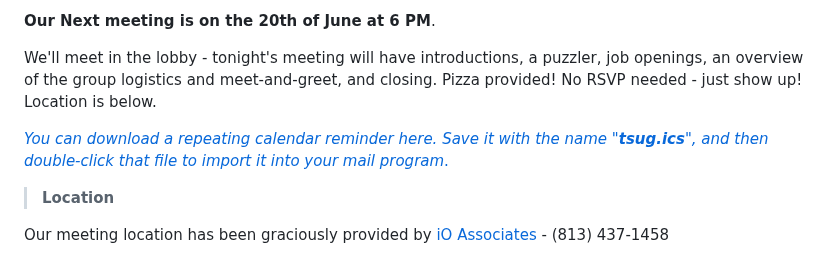
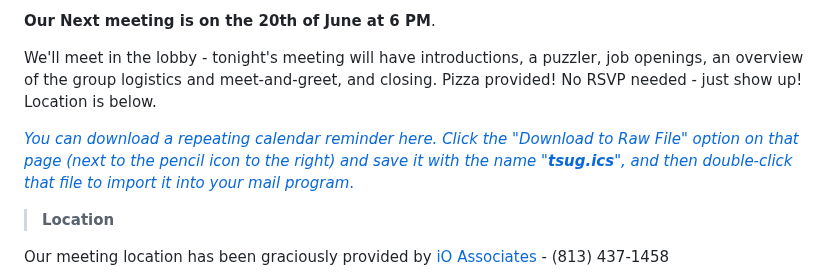
Before and after one commit to David-Seis/TSUG, a Markdown page: README.md, the part around the change. Drawn GitHub-style.

Commit message:
Updated Download button

```diff
--- a/README.md
+++ b/README.md
@@ -11,7 +11,7 @@
 <p><b>Our Next meeting is on the 20th of June at 6 PM</b>.</p>
 We'll meet in the lobby - tonight's meeting will have introductions, a puzzler, job openings, an overview of the group logistics and meet-and-greet, and closing. Pizza provided! No RSVP needed - just show up! Location is below.
 
-<p></p><a href="https://github.com/David-Seis/TSUG/blob/main/Resources/references/tsug.ics"><i>You can download a repeating calendar reminder here. Save it with the name "<b>tsug.ics</b>", and then double-click that file to import it into your mail program</i>.</a></p>
+<p></p><a href="https://github.com/David-Seis/TSUG/blob/main/Resources/references/tsug.ics"><i>You can download a repeating calendar reminder here. Click the "Download to Raw File" option on that page (next to the pencil icon to the right) and save it with the name "<b>tsug.ics</b>", and then double-click that file to import it into your mail program</i>.</a></p>
 
 > <b>Location</b>
 
```
